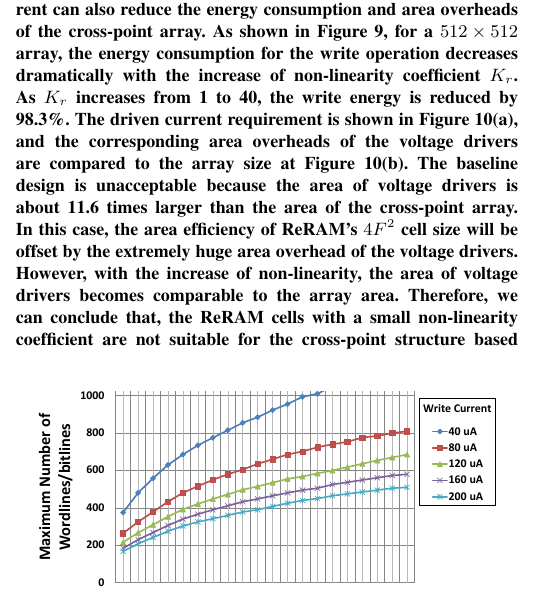
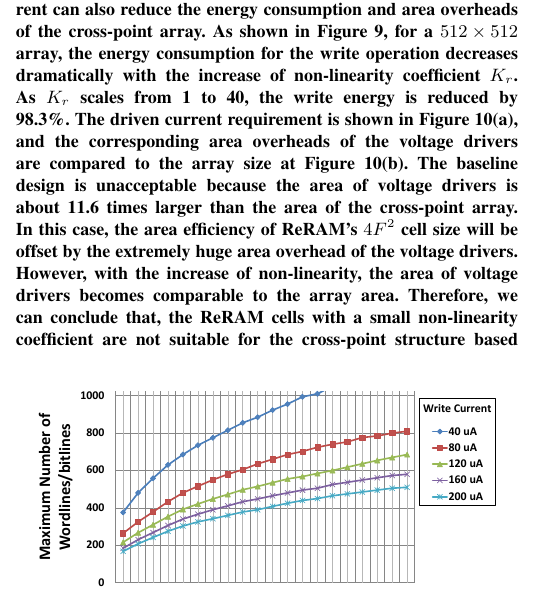
Before and after one commit to ominux/iccad-2011, a LaTeX paper (crossbar.tex, which reads scale.tex): part of one column of page 5 of 6, cut so that both start at the same text. Compiled offline with pdfLaTeX; a missing bibliography style is replaced by a similar one.

Commit message:
updated scaling section

```diff
--- a/scale.tex
+++ b/scale.tex
@@ -27,7 +27,7 @@ current can also reduce the energy consumption and area overheads of the
 cross-point array. As shown in Figure~\ref{fig:non_linear_energy}, for a
 $512 \times 512$ array, the energy consumption for the write operation
 decreases dramatically with the increase of non-linearity coefficient
-$K_r$. As $K_r$ increases from 1 to 40, the write energy is reduced by
+$K_r$. As $K_r$ scales from 1 to 40, the write energy is reduced by
 98.3\%. The driven current requirement is shown in
 Figure~\ref{fig:area_all}(a), and the corresponding area overheads of the
 voltage drivers are compared to the array size at
```
